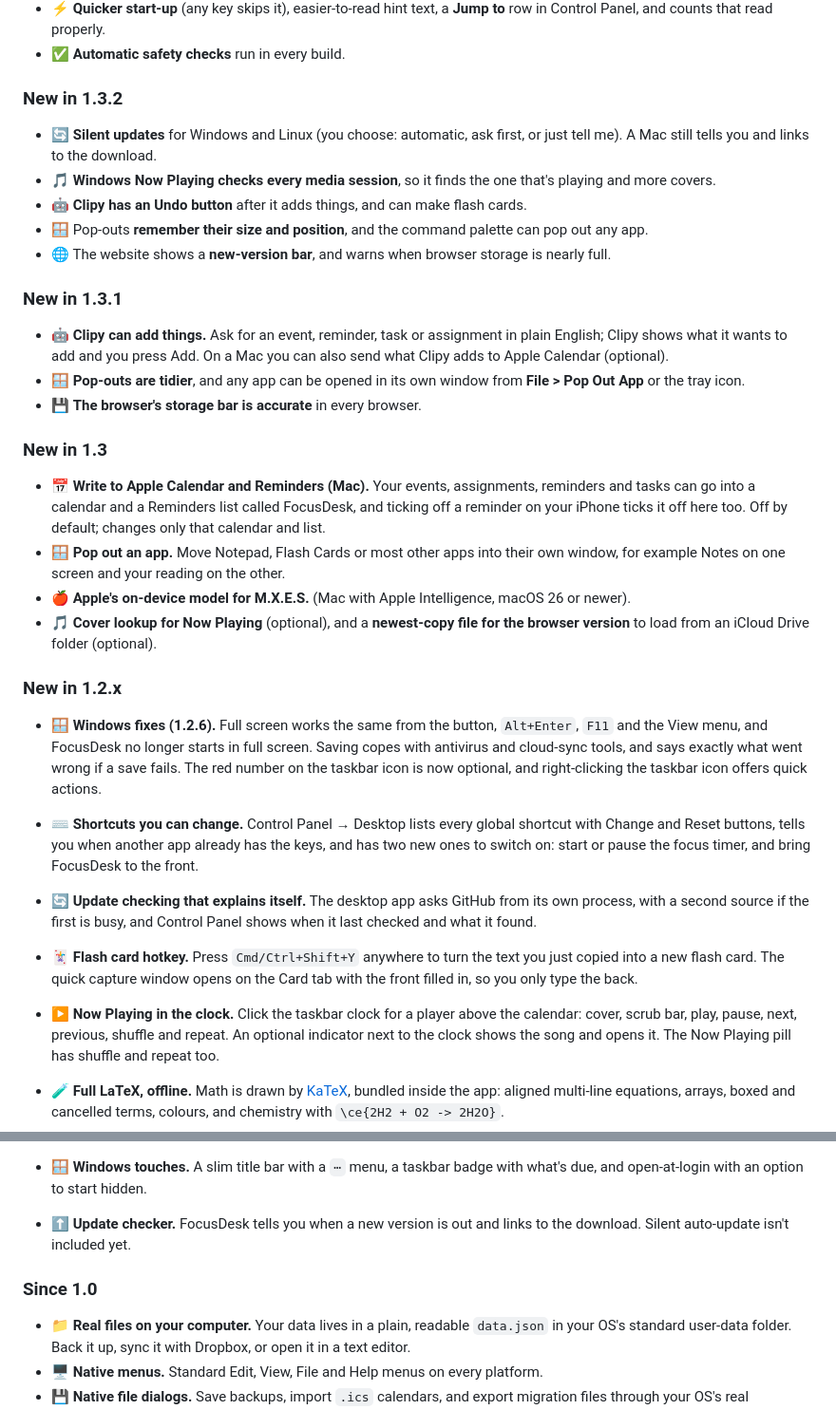
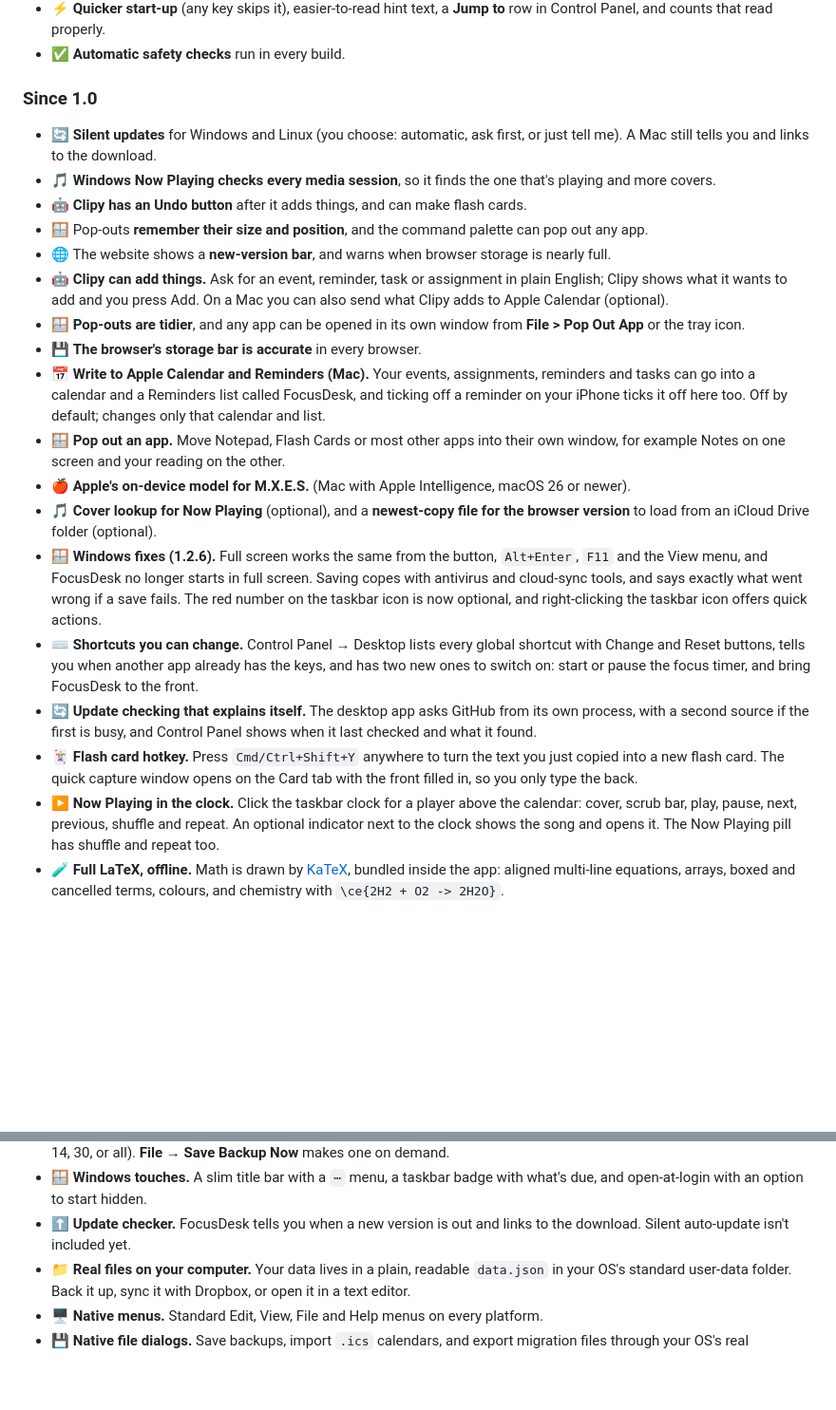
Before and after one commit to apojidelegraphics/FocusDesk-96, a Markdown page: README.md, 2 parts joined by grey strips. Shown at 95% size. Rendered like a GitHub page; blank space fills up the shorter version.

Commit message:
Consolidate update notes and remove version 1.3.1 details
Removed older version notes and consolidated updates since version 1.0.

```diff
--- a/README.md
+++ b/README.md
@@ -74,46 +74,34 @@ accounts and no cloud. Everything runs on your computer.
 - ⚡ **Quicker start-up** (any key skips it), easier-to-read hint text, a **Jump to** row in Control Panel, and counts that read properly.
 - ✅ **Automatic safety checks** run in every build.
 
-### New in 1.3.2
+### Since 1.0
 
 - 🔄 **Silent updates** for Windows and Linux (you choose: automatic, ask first, or just tell me). A Mac still tells you and links to the download.
 - 🎵 **Windows Now Playing checks every media session**, so it finds the one that's playing and more covers.
 - 🤖 **Clipy has an Undo button** after it adds things, and can make flash cards.
 - 🪟 Pop-outs **remember their size and position**, and the command palette can pop out any app.
 - 🌐 The website shows a **new-version bar**, and warns when browser storage is nearly full.
-
-### New in 1.3.1
-
 - 🤖 **Clipy can add things.** Ask for an event, reminder, task or assignment in plain English; Clipy shows what it wants to add and you press Add.
   On a Mac you can also send what Clipy adds to Apple Calendar (optional).
 - 🪟 **Pop-outs are tidier**, and any app can be opened in its own window from **File > Pop Out App** or the tray icon.
 - 💾 **The browser's storage bar is accurate** in every browser.
-
-### New in 1.3
-
 - 📅 **Write to Apple Calendar and Reminders (Mac).** Your events, assignments, reminders and tasks can go into a calendar and a Reminders list
   called FocusDesk, and ticking off a reminder on your iPhone ticks it off here too. Off by default; changes only that calendar and list.
 - 🪟 **Pop out an app.** Move Notepad, Flash Cards or most other apps into their own window, for example Notes on one screen and your reading on the other.
 - 🍎 **Apple's on-device model for M.X.E.S.** (Mac with Apple Intelligence, macOS 26 or newer).
 - 🎵 **Cover lookup for Now Playing** (optional), and a **newest-copy file for the browser version** to load from an iCloud Drive folder (optional).
-
-### New in 1.2.x
-
 - 🪟 **Windows fixes (1.2.6).** Full screen works the same from the button, `Alt+Enter`, `F11` and the View menu, and FocusDesk no longer
   starts in full screen. Saving copes with antivirus and cloud-sync tools, and says exactly what went wrong if a save fails. The red
   number on the taskbar icon is now optional, and right-clicking the taskbar icon offers quick actions.
-
 - ⌨️ **Shortcuts you can change.** Control Panel → Desktop lists every global shortcut with Change and Reset buttons, tells you when
   another app already has the keys, and has two new ones to switch on: start or pause the focus timer, and bring FocusDesk to the front.
 - 🔄 **Update checking that explains itself.** The desktop app asks GitHub from its own process, with a second source if the first is
   busy, and Control Panel shows when it last checked and what it found.
-
 - 🃏 **Flash card hotkey.** Press `Cmd/Ctrl+Shift+Y` anywhere to turn the text you just copied into a new flash card. The
   quick capture window opens on the Card tab with the front filled in, so you only type the back.
 - ▶️ **Now Playing in the clock.** Click the taskbar clock for a player above the calendar: cover, scrub bar, play, pause, next,
   previous, shuffle and repeat. An optional indicator next to the clock shows the song and opens it. The Now Playing pill has
   shuffle and repeat too.
-
 - 🧪 **Full LaTeX, offline.** Math is drawn by [KaTeX](https://katex.org/), bundled inside the app: aligned
   multi-line equations, arrays, boxed and cancelled terms, colours, and chemistry with `\ce{2H2 + O2 -> 2H2O}`.
 - 🍎 **Apple Calendar and Reminders (Mac).** In Calendar Link, choose which Apple calendars and Reminders lists
@@ -140,9 +128,6 @@ accounts and no cloud. Everything runs on your computer.
   an option to start hidden.
 - ⬆️ **Update checker.** FocusDesk tells you when a new version is out and links to the download. Silent
   auto-update isn't included yet.
-
-### Since 1.0
-
 - 📁 **Real files on your computer.** Your data lives in a plain, readable
   `data.json` in your OS's standard user-data folder. Back it up, sync it
   with Dropbox, or open it in a text editor.
```
